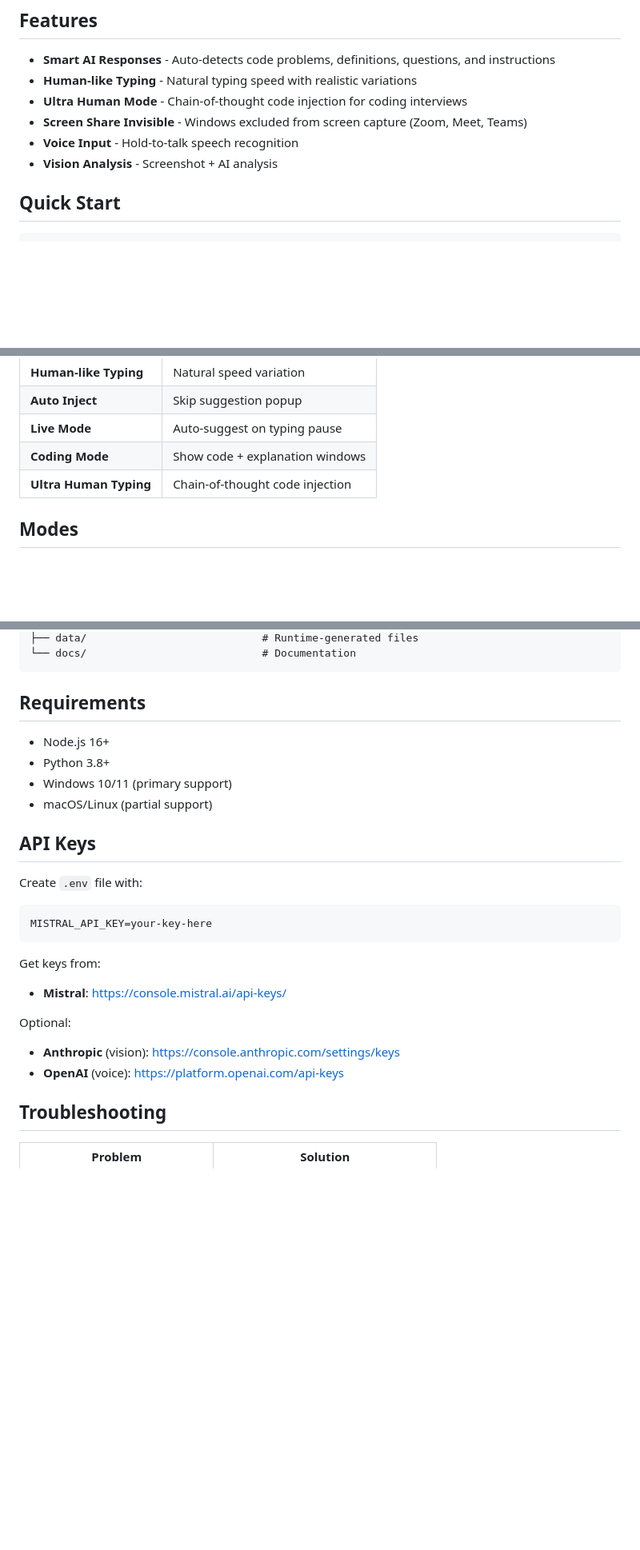
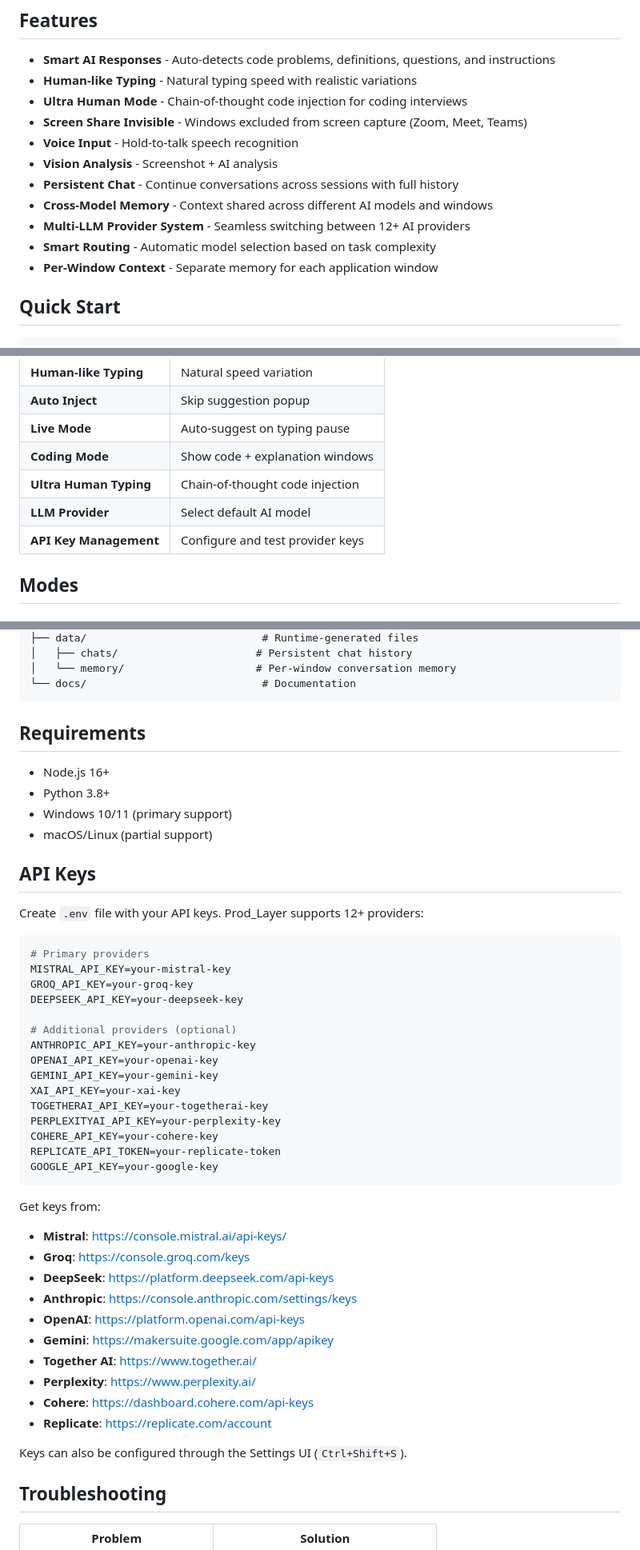
Before and after one commit to Rajmali-22/NXlayer, a Markdown page: README.md, 3 parts joined by grey strips. Shown at 80% size. GitHub-like rendering; blank space fills up the shorter version.

````diff
--- a/README.md
+++ b/README.md
@@ -14,6 +14,11 @@ Prod_Layer is a single layer that runs everywhere you work: browser, IDE, email.
 - **Screen Share Invisible** - Windows excluded from screen capture (Zoom, Meet, Teams)
 - **Voice Input** - Hold-to-talk speech recognition
 - **Vision Analysis** - Screenshot + AI analysis
+- **Persistent Chat** - Continue conversations across sessions with full history
+- **Cross-Model Memory** - Context shared across different AI models and windows
+- **Multi-LLM Provider System** - Seamless switching between 12+ AI providers
+- **Smart Routing** - Automatic model selection based on task complexity
+- **Per-Window Context** - Separate memory for each application window
 
 ## Quick Start
 
@@ -56,6 +62,8 @@ Access with `Ctrl+Shift+S`:
 | **Live Mode** | Auto-suggest on typing pause |
 | **Coding Mode** | Show code + explanation windows |
 | **Ultra Human Typing** | Chain-of-thought code injection |
+| **LLM Provider** | Select default AI model |
+| **API Key Management** | Configure and test provider keys |
 
 ## Modes
 
@@ -124,4 +182,6 @@ PROD_LAYER/
 ├── data/                            # Runtime-generated files
+│   ├── chats/                      # Persistent chat history
+│   └── memory/                     # Per-window conversation memory
 └── docs/                            # Documentation
 ```
 
@@ -134,18 +194,39 @@ PROD_LAYER/
 
 ## API Keys
 
-Create `.env` file with:
+Create `.env` file with your API keys. Prod_Layer supports 12+ providers:
 
 ```env
-MISTRAL_API_KEY=your-key-here
+# Primary providers
+MISTRAL_API_KEY=your-mistral-key
+GROQ_API_KEY=your-groq-key
+DEEPSEEK_API_KEY=your-deepseek-key
+
+# Additional providers (optional)
+ANTHROPIC_API_KEY=your-anthropic-key
+OPENAI_API_KEY=your-openai-key
+GEMINI_API_KEY=your-gemini-key
+XAI_API_KEY=your-xai-key
+TOGETHERAI_API_KEY=your-togetherai-key
+PERPLEXITYAI_API_KEY=your-perplexity-key
+COHERE_API_KEY=your-cohere-key
+REPLICATE_API_TOKEN=your-replicate-token
+GOOGLE_API_KEY=your-google-key
 ```
 
 Get keys from:
 - **Mistral**: https://console.mistral.ai/api-keys/
+- **Groq**: https://console.groq.com/keys
+- **DeepSeek**: https://platform.deepseek.com/api-keys
+- **Anthropic**: https://console.anthropic.com/settings/keys
+- **OpenAI**: https://platform.openai.com/api-keys
+- **Gemini**: https://makersuite.google.com/app/apikey
+- **Together AI**: https://www.together.ai/
+- **Perplexity**: https://www.perplexity.ai/
+- **Cohere**: https://dashboard.cohere.com/api-keys
+- **Replicate**: https://replicate.com/account
 
-Optional:
-- **Anthropic** (vision): https://console.anthropic.com/settings/keys
-- **OpenAI** (voice): https://platform.openai.com/api-keys
+Keys can also be configured through the Settings UI (`Ctrl+Shift+S`).
 
 ## Troubleshooting
 
````
Also changed, not shown: other parts of README.md (+59 -8 lines).
